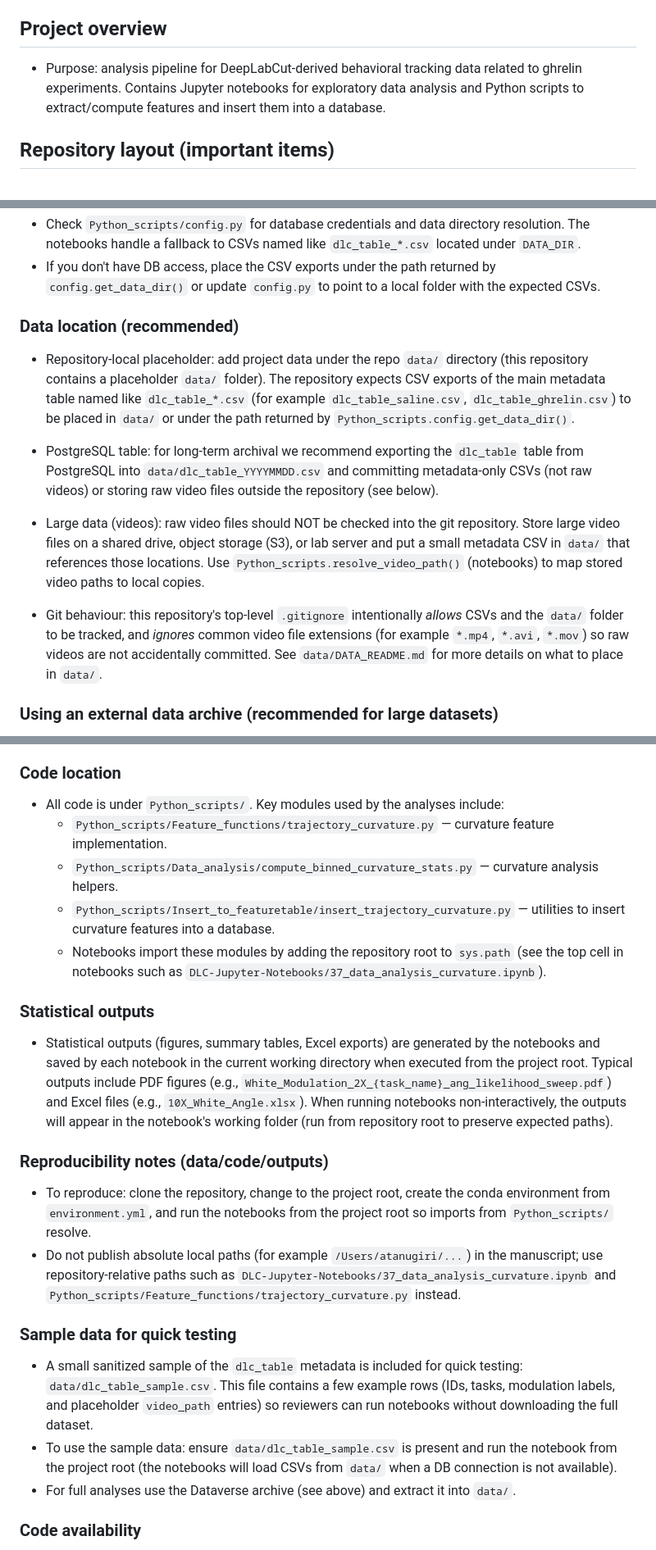
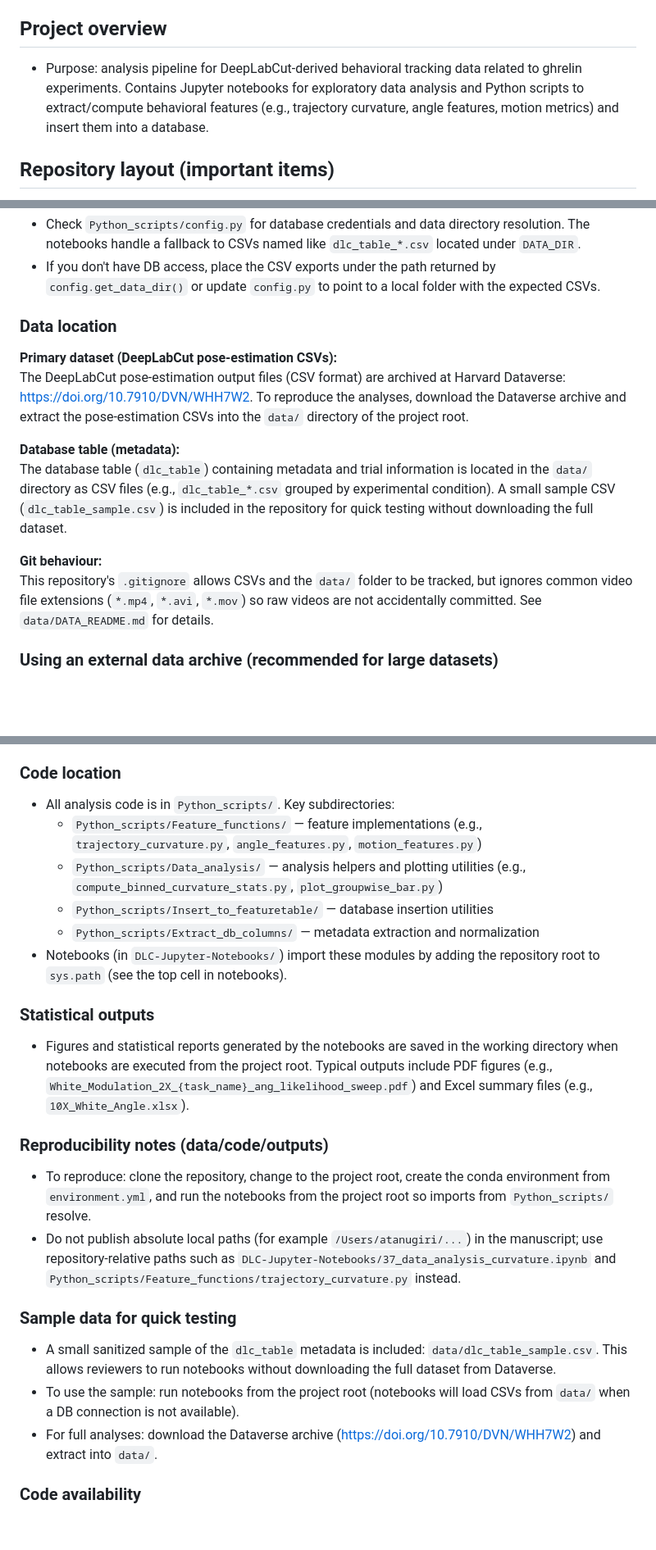
Before and after one commit to atanugiri/GhrelinBehaviorQuantification, a Markdown page: README.md, 3 parts joined by grey strips. Shown at 82% size. Drawn GitHub-style; blank space fills up the shorter version.

Commit message:
Refine README to clarify data sources, repository structure, and usage instructions for analysis scripts and datasets

```diff
--- a/README.md
+++ b/README.md
@@ -4,7 +4,7 @@ Short README for the `GhrelinBehaviorQuantification` analysis project.
 
 ## Project overview
 
-- Purpose: analysis pipeline for DeepLabCut-derived behavioral tracking data related to ghrelin experiments. Contains Jupyter notebooks for exploratory data analysis and Python scripts to extract/compute features and insert them into a database.
+- Purpose: analysis pipeline for DeepLabCut-derived behavioral tracking data related to ghrelin experiments. Contains Jupyter notebooks for exploratory data analysis and Python scripts to extract/compute behavioral features (e.g., trajectory curvature, angle features, motion metrics) and insert them into a database.
 
 ## Repository layout (important items)
 
@@ -41,13 +41,16 @@ jupyter notebook
 - Check `Python_scripts/config.py` for database credentials and data directory resolution. The notebooks handle a fallback to CSVs named like `dlc_table_*.csv` located under `DATA_DIR`.
 - If you don't have DB access, place the CSV exports under the path returned by `config.get_data_dir()` or update `config.py` to point to a local folder with the expected CSVs.
 
-### Data location (recommended)
+### Data location
 
-- Repository-local placeholder: add project data under the repo `data/` directory (this repository contains a placeholder `data/` folder). The repository expects CSV exports of the main metadata table named like `dlc_table_*.csv` (for example `dlc_table_saline.csv`, `dlc_table_ghrelin.csv`) to be placed in `data/` or under the path returned by `Python_scripts.config.get_data_dir()`.
-- PostgreSQL table: for long-term archival we recommend exporting the `dlc_table` table from PostgreSQL into `data/dlc_table_YYYYMMDD.csv` and committing metadata-only CSVs (not raw videos) or storing raw video files outside the repository (see below).
-- Large data (videos): raw video files should NOT be checked into the git repository. Store large video files on a shared drive, object storage (S3), or lab server and put a small metadata CSV in `data/` that references those locations. Use `Python_scripts.resolve_video_path()` (notebooks) to map stored video paths to local copies.
+**Primary dataset (DeepLabCut pose-estimation CSVs):**
+The DeepLabCut pose-estimation output files (CSV format) are archived at Harvard Dataverse: https://doi.org/10.7910/DVN/WHH7W2. To reproduce the analyses, download the Dataverse archive and extract the pose-estimation CSVs into the `data/` directory of the project root.
 
-- Git behaviour: this repository's top-level `.gitignore` intentionally *allows* CSVs and the `data/` folder to be tracked, and *ignores* common video file extensions (for example `*.mp4`, `*.avi`, `*.mov`) so raw videos are not accidentally committed. See `data/DATA_README.md` for more details on what to place in `data/`.
+**Database table (metadata):**
+The database table (`dlc_table`) containing metadata and trial information is located in the `data/` directory as CSV files (e.g., `dlc_table_*.csv` grouped by experimental condition). A small sample CSV (`dlc_table_sample.csv`) is included in the repository for quick testing without downloading the full dataset.
+
+**Git behaviour:**
+This repository's `.gitignore` allows CSVs and the `data/` folder to be tracked, but ignores common video file extensions (`*.mp4`, `*.avi`, `*.mov`) so raw videos are not accidentally committed. See `data/DATA_README.md` for details.
 
 ### Using an external data archive (recommended for large datasets)
 
@@ -71,15 +74,16 @@ Suggested steps for users (place in Methods/Supplementary or README):
 
 ### Code location
 
-- All code is under `Python_scripts/`. Key modules used by the analyses include:
-  - `Python_scripts/Feature_functions/trajectory_curvature.py` — curvature feature implementation.
-  - `Python_scripts/Data_analysis/compute_binned_curvature_stats.py` — curvature analysis helpers.
-  - `Python_scripts/Insert_to_featuretable/insert_trajectory_curvature.py` — utilities to insert curvature features into a database.
-  - Notebooks import these modules by adding the repository root to `sys.path` (see the top cell in notebooks such as `DLC-Jupyter-Notebooks/37_data_analysis_curvature.ipynb`).
+- All analysis code is in `Python_scripts/`. Key subdirectories:
+  - `Python_scripts/Feature_functions/` — feature implementations (e.g., `trajectory_curvature.py`, `angle_features.py`, `motion_features.py`)
+  - `Python_scripts/Data_analysis/` — analysis helpers and plotting utilities (e.g., `compute_binned_curvature_stats.py`, `plot_groupwise_bar.py`)
+  - `Python_scripts/Insert_to_featuretable/` — database insertion utilities
+  - `Python_scripts/Extract_db_columns/` — metadata extraction and normalization
+- Notebooks (in `DLC-Jupyter-Notebooks/`) import these modules by adding the repository root to `sys.path` (see the top cell in notebooks).
 
 ### Statistical outputs
 
-- Statistical outputs (figures, summary tables, Excel exports) are generated by the notebooks and saved by each notebook in the current working directory when executed from the project root. Typical outputs include PDF figures (e.g., `White_Modulation_2X_{task_name}_ang_likelihood_sweep.pdf`) and Excel files (e.g., `10X_White_Angle.xlsx`). When running notebooks non-interactively, the outputs will appear in the notebook's working folder (run from repository root to preserve expected paths).
+- Figures and statistical reports generated by the notebooks are saved in the working directory when notebooks are executed from the project root. Typical outputs include PDF figures (e.g., `White_Modulation_2X_{task_name}_ang_likelihood_sweep.pdf`) and Excel summary files (e.g., `10X_White_Angle.xlsx`).
 
 ### Reproducibility notes (data/code/outputs)
 
@@ -88,9 +92,9 @@ Suggested steps for users (place in Methods/Supplementary or README):
 
 ### Sample data for quick testing
 
-- A small sanitized sample of the `dlc_table` metadata is included for quick testing: `data/dlc_table_sample.csv`. This file contains a few example rows (IDs, tasks, modulation labels, and placeholder `video_path` entries) so reviewers can run notebooks without downloading the full dataset.
-- To use the sample data: ensure `data/dlc_table_sample.csv` is present and run the notebook from the project root (the notebooks will load CSVs from `data/` when a DB connection is not available).
-- For full analyses use the Dataverse archive (see above) and extract it into `data/`.
+- A small sanitized sample of the `dlc_table` metadata is included: `data/dlc_table_sample.csv`. This allows reviewers to run notebooks without downloading the full dataset from Dataverse.
+- To use the sample: run notebooks from the project root (notebooks will load CSVs from `data/` when a DB connection is not available).
+- For full analyses: download the Dataverse archive (https://doi.org/10.7910/DVN/WHH7W2) and extract into `data/`.
 
 ### Code availability
 
```
